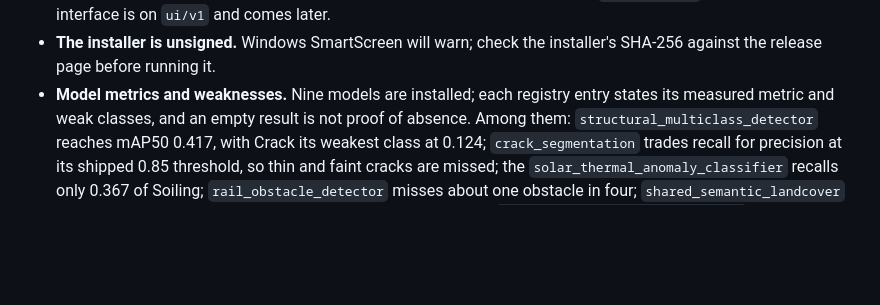
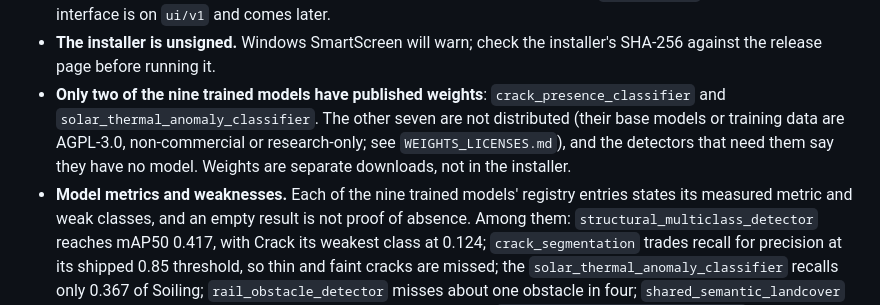
Before and after one commit to 00PrabalK00/OpenDroneKit, a Markdown page: CHANGELOG.md, the part around the change. Drawn GitHub-style; blank space fills up the shorter version.

Commit message:
docs(changelog): v0.1.0-beta limitations name the two published weights
The licence audit publishes weights for crack_presence_classifier and
solar_thermal_anomaly_classifier only; the changelog said "nine models are
installed", true of the build machine but not of a beta install. It now matches
RELEASE_NOTES_v0.1.0-beta.md and WEIGHTS_LICENSES.md.

Co-Authored-By: Claude Opus 5.5 <noreply@anthropic.com>
Claude-Session: https://claude.ai/code/session_01NQHRUQcTk5QHkqmBwTLKuh

```diff
--- a/CHANGELOG.md
+++ b/CHANGELOG.md
@@ -71,7 +71,12 @@ is computed from passing tests, as before, and covers 180 specified capabilities
   (`--ui cockpit`); the redesigned interface is on `ui/v1` and comes later.
 - **The installer is unsigned.** Windows SmartScreen will warn; check the installer's
   SHA-256 against the release page before running it.
-- **Model metrics and weaknesses.** Nine models are installed; each registry entry
+- **Only two of the nine trained models have published weights**:
+  `crack_presence_classifier` and `solar_thermal_anomaly_classifier`. The other seven
+  are not distributed (their base models or training data are AGPL-3.0, non-commercial
+  or research-only; see `WEIGHTS_LICENSES.md`), and the detectors that need them say
+  they have no model. Weights are separate downloads, not in the installer.
+- **Model metrics and weaknesses.** Each of the nine trained models' registry entries
   states its measured metric and weak classes, and an empty result is not proof of
   absence. Among them: `structural_multiclass_detector` reaches mAP50 0.417, with Crack
   its weakest class at 0.124; `crack_segmentation` trades recall for precision at its
```
